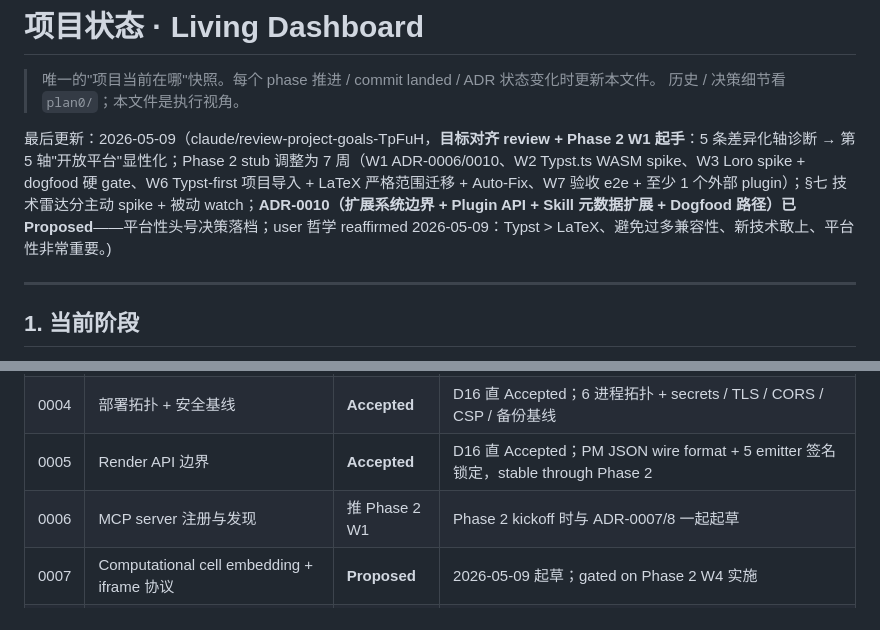
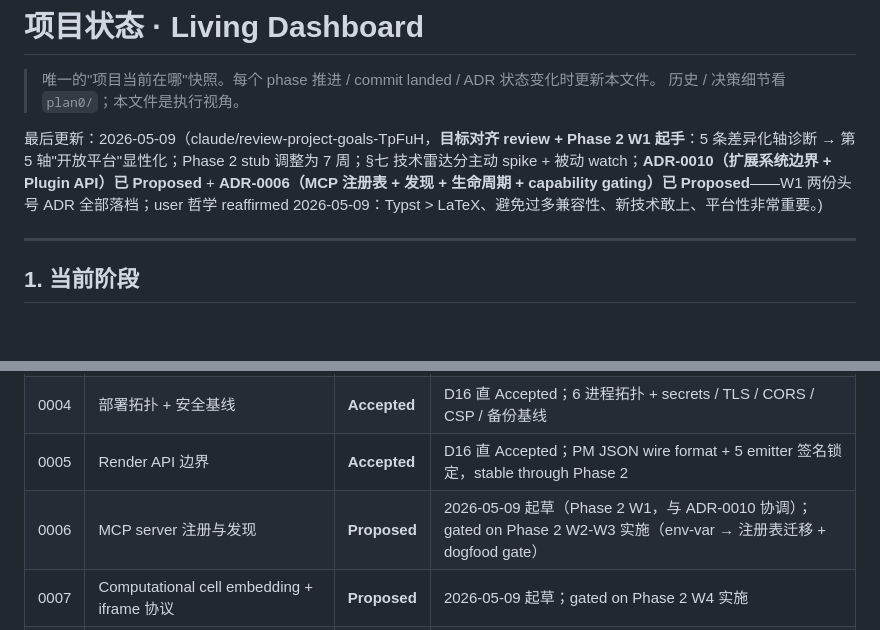
Before and after one commit to watterfall/collaborationtool, a Markdown page: STATUS.md, 2 parts joined by grey strips. GitHub-like rendering; blank space fills up the shorter version.

```diff
--- a/STATUS.md
+++ b/STATUS.md
@@ -3,7 +3,7 @@
 > 唯一的"项目当前在哪"快照。每个 phase 推进 / commit landed / ADR 状态变化时更新本文件。
 > 历史 / 决策细节看 `plan0/`；本文件是执行视角。
 
-最后更新：2026-05-09（claude/review-project-goals-TpFuH，**目标对齐 review + Phase 2 W1 起手**：5 条差异化轴诊断 → 第 5 轴"开放平台"显性化；Phase 2 stub 调整为 7 周（W1 ADR-0006/0010、W2 Typst.ts WASM spike、W3 Loro spike + dogfood 硬 gate、W6 Typst-first 项目导入 + LaTeX 严格范围迁移 + Auto-Fix、W7 验收 e2e + 至少 1 个外部 plugin）；§七 技术雷达分主动 spike + 被动 watch；**ADR-0010（扩展系统边界 + Plugin API + Skill 元数据扩展 + Dogfood 路径）已 Proposed**——平台性头号决策落档；user 哲学 reaffirmed 2026-05-09：Typst > LaTeX、避免过多兼容性、新技术敢上、平台性非常重要。)
+最后更新：2026-05-09（claude/review-project-goals-TpFuH，**目标对齐 review + Phase 2 W1 起手**：5 条差异化轴诊断 → 第 5 轴"开放平台"显性化；Phase 2 stub 调整为 7 周；§七 技术雷达分主动 spike + 被动 watch；**ADR-0010（扩展系统边界 + Plugin API）已 Proposed** + **ADR-0006（MCP 注册表 + 发现 + 生命周期 + capability gating）已 Proposed**——W1 两份头号 ADR 全部落档；user 哲学 reaffirmed 2026-05-09：Typst > LaTeX、避免过多兼容性、新技术敢上、平台性非常重要。)
 
 ---
 
@@ -28,7 +28,7 @@
 | 0003 | 技术栈锁定（11 项 + 双管线渲染） | **Accepted** | D7–D15 全部用本 ADR 11 项栈，无中途切换；D16 promote + 加 §9 review log |
 | 0004 | 部署拓扑 + 安全基线 | **Accepted** | D16 直 Accepted；6 进程拓扑 + secrets / TLS / CORS / CSP / 备份基线 |
 | 0005 | Render API 边界 | **Accepted** | D16 直 Accepted；PM JSON wire format + 5 emitter 签名锁定，stable through Phase 2 |
-| 0006 | MCP server 注册与发现 | 推 Phase 2 W1 | Phase 2 kickoff 时与 ADR-0007/8 一起起草 |
+| 0006 | MCP server 注册与发现 | **Proposed** | 2026-05-09 起草（Phase 2 W1，与 ADR-0010 协调）；gated on Phase 2 W2-W3 实施（env-var → 注册表迁移 + dogfood gate） |
 | 0007 | Computational cell embedding + iframe 协议 | **Proposed** | 2026-05-09 起草；gated on Phase 2 W4 实施 |
 | 0008 | Long-horizon agent runtime + reviewer/researcher agent | **Proposed** | 2026-05-09 起草；gated on Phase 2 W2-W3 实施 |
 | 0009 | Diff library + revision overlay UI + rebase semantics | **Proposed** | 2026-05-09 起草；spike `apps/prototypes/proto-d-diff-library/` 实证；gated on Phase 2 W2-W3 实施 |
```
Also changed, not shown: plan0/adr/0006-mcp-server-registry.md (added, +275 -0 lines).
